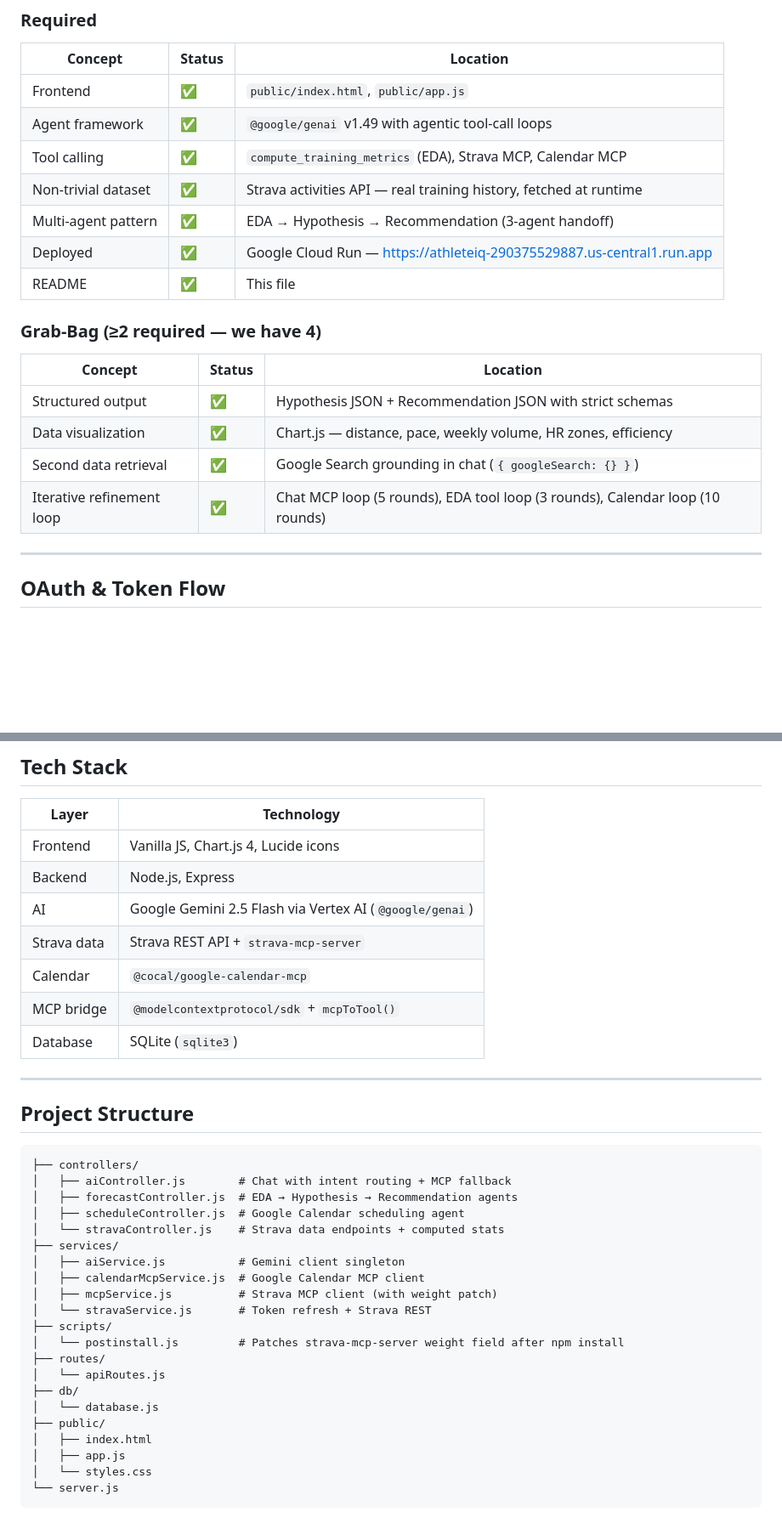
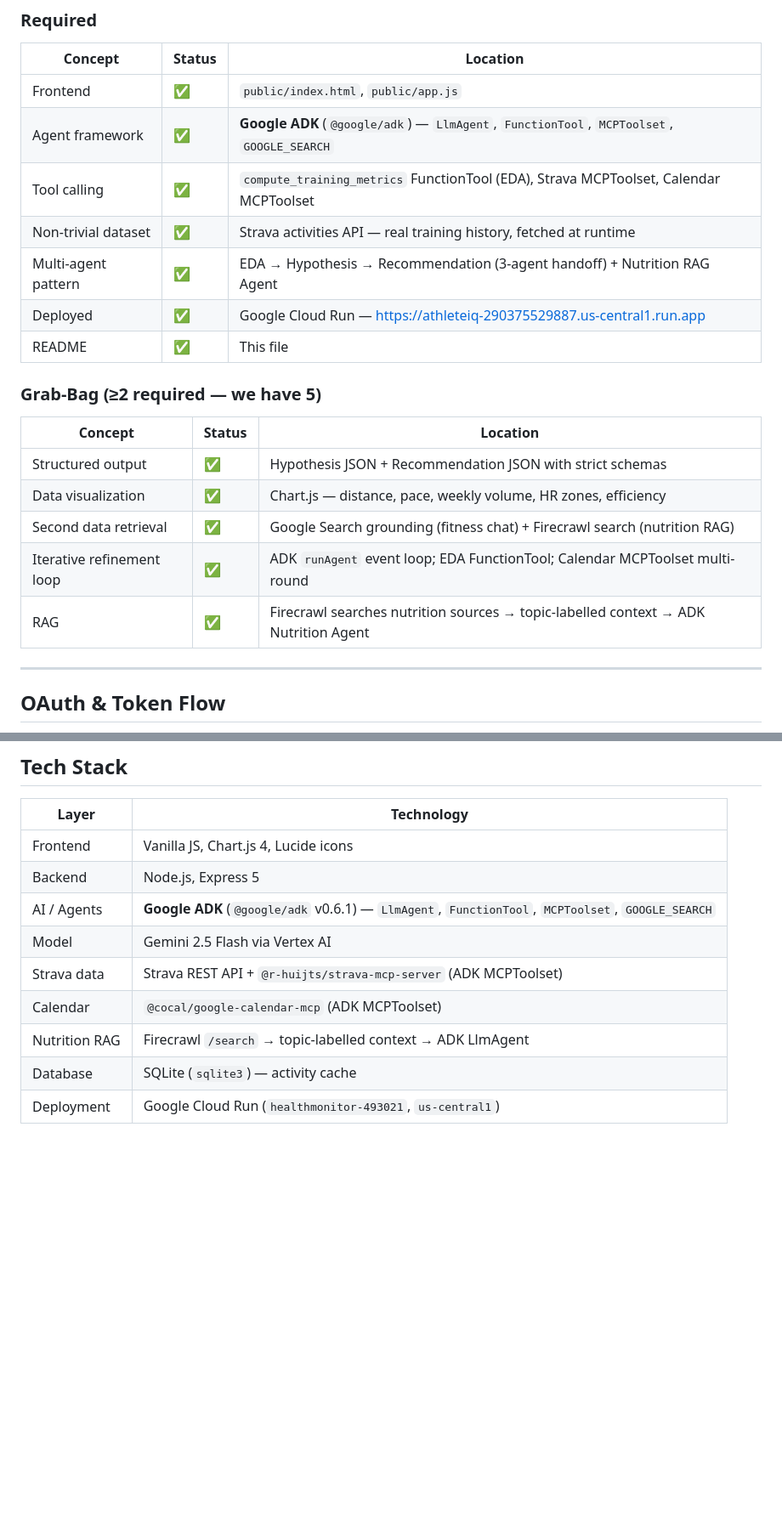
Before and after one commit to bhuvighosh3/HealthAnalyser, a Markdown page: README.md, 2 parts joined by grey strips. Shown at 85% size. Drawn GitHub-style; blank space fills up the shorter version.

Commit message:
docs: update README with ADK architecture, Nutrition RAG pipeline, and Firecrawl setup
Co-Authored-By: Claude Sonnet 4.6 <noreply@anthropic.com>

````diff
--- a/README.md
+++ b/README.md
@@ -99,20 +106,21 @@ flowchart TD
 | Concept | Status | Location |
 |---|---|---|
 | Frontend | ✅ | `public/index.html`, `public/app.js` |
-| Agent framework | ✅ | `@google/genai` v1.49 with agentic tool-call loops |
-| Tool calling | ✅ | `compute_training_metrics` (EDA), Strava MCP, Calendar MCP |
+| Agent framework | ✅ | **Google ADK** (`@google/adk`) — `LlmAgent`, `FunctionTool`, `MCPToolset`, `GOOGLE_SEARCH` |
+| Tool calling | ✅ | `compute_training_metrics` FunctionTool (EDA), Strava MCPToolset, Calendar MCPToolset |
 | Non-trivial dataset | ✅ | Strava activities API — real training history, fetched at runtime |
-| Multi-agent pattern | ✅ | EDA → Hypothesis → Recommendation (3-agent handoff) |
+| Multi-agent pattern | ✅ | EDA → Hypothesis → Recommendation (3-agent handoff) + Nutrition RAG Agent |
 | Deployed | ✅ | Google Cloud Run — https://athleteiq-290375529887.us-central1.run.app |
 | README | ✅ | This file |
 
-### Grab-Bag (≥2 required — we have 4)
+### Grab-Bag (≥2 required — we have 5)
 | Concept | Status | Location |
 |---|---|---|
 | Structured output | ✅ | Hypothesis JSON + Recommendation JSON with strict schemas |
 | Data visualization | ✅ | Chart.js — distance, pace, weekly volume, HR zones, efficiency |
-| Second data retrieval | ✅ | Google Search grounding in chat (`{ googleSearch: {} }`) |
-| Iterative refinement loop | ✅ | Chat MCP loop (5 rounds), EDA tool loop (3 rounds), Calendar loop (10 rounds) |
+| Second data retrieval | ✅ | Google Search grounding (fitness chat) + Firecrawl search (nutrition RAG) |
+| Iterative refinement loop | ✅ | ADK `runAgent` event loop; EDA FunctionTool; Calendar MCPToolset multi-round |
+| RAG | ✅ | Firecrawl searches nutrition sources → topic-labelled context → ADK Nutrition Agent |
 
 ---
 
@@ -202,37 +227,11 @@ npm start  # http://localhost:3000
 | Layer | Technology |
 |---|---|
 | Frontend | Vanilla JS, Chart.js 4, Lucide icons |
-| Backend | Node.js, Express |
-| AI | Google Gemini 2.5 Flash via Vertex AI (`@google/genai`) |
-| Strava data | Strava REST API + `strava-mcp-server` |
-| Calendar | `@cocal/google-calendar-mcp` |
-| MCP bridge | `@modelcontextprotocol/sdk` + `mcpToTool()` |
-| Database | SQLite (`sqlite3`) |
-
----
-
-## Project Structure
-
-```
-├── controllers/
-│   ├── aiController.js        # Chat with intent routing + MCP fallback
-│   ├── forecastController.js  # EDA → Hypothesis → Recommendation agents
-│   ├── scheduleController.js  # Google Calendar scheduling agent
-│   └── stravaController.js    # Strava data endpoints + computed stats
-├── services/
-│   ├── aiService.js           # Gemini client singleton
-│   ├── calendarMcpService.js  # Google Calendar MCP client
-│   ├── mcpService.js          # Strava MCP client (with weight patch)
-│   └── stravaService.js       # Token refresh + Strava REST
-├── scripts/
-│   └── postinstall.js         # Patches strava-mcp-server weight field after npm install
-├── routes/
-│   └── apiRoutes.js
-├── db/
-│   └── database.js
-├── public/
-│   ├── index.html
-│   ├── app.js
-│   └── styles.css
-└── server.js
-```
+| Backend | Node.js, Express 5 |
+| AI / Agents | **Google ADK** (`@google/adk` v0.6.1) — `LlmAgent`, `FunctionTool`, `MCPToolset`, `GOOGLE_SEARCH` |
+| Model | Gemini 2.5 Flash via Vertex AI |
+| Strava data | Strava REST API + `@r-huijts/strava-mcp-server` (ADK MCPToolset) |
+| Calendar | `@cocal/google-calendar-mcp` (ADK MCPToolset) |
+| Nutrition RAG | Firecrawl `/search` → topic-labelled context → ADK LlmAgent |
+| Database | SQLite (`sqlite3`) — activity cache |
+| Deployment | Google Cloud Run (`healthmonitor-493021`, `us-central1`) |
````
Also changed, not shown: other parts of README.md (+40 -16 lines).
